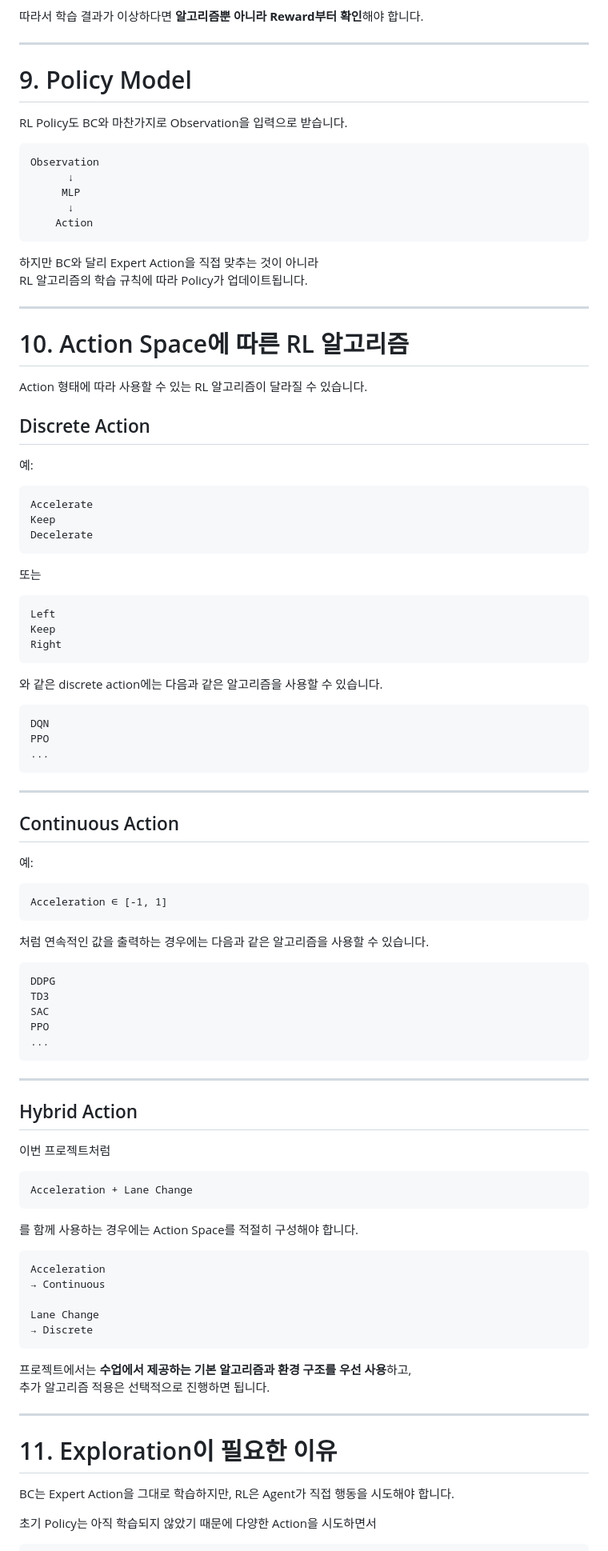
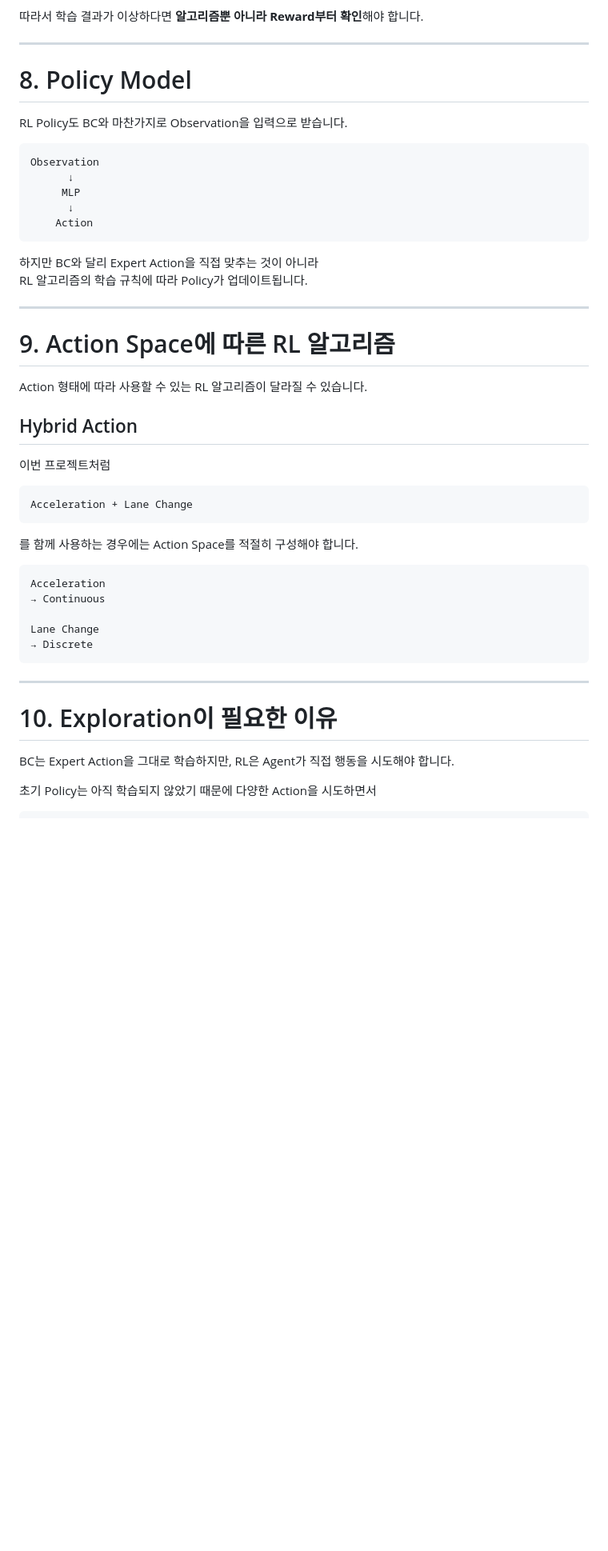
Before and after one commit to kiisophii/sumo-yeongdong-bukwon-av, a Markdown page: project_materials/4_Model_Training_RL.md, the part around one of its changes. Shown at 80% size. Drawn GitHub-style; blank space fills up the shorter version.

````diff
--- a/project_materials/4_Model_Training_RL.md
+++ b/project_materials/4_Model_Training_RL.md
@@ -280,7 +244,7 @@ RL Agent는 우리가 의도한 행동이 아니라
 
 ---
 
-# 9. Policy Model
+# 8. Policy Model
 
 RL Policy도 BC와 마찬가지로 Observation을 입력으로 받습니다.
 
@@ -297,57 +261,9 @@ RL 알고리즘의 학습 규칙에 따라 Policy가 업데이트됩니다.
 
 ---
 
-# 10. Action Space에 따른 RL 알고리즘
+# 9. Action Space에 따른 RL 알고리즘
 
 Action 형태에 따라 사용할 수 있는 RL 알고리즘이 달라질 수 있습니다.
-
-## Discrete Action
-
-예:
-
-```text
-Accelerate
-Keep
-Decelerate
-```
-
-또는
-
-```text
-Left
-Keep
-Right
-```
-
-와 같은 discrete action에는 다음과 같은 알고리즘을 사용할 수 있습니다.
-
-```text
-DQN
-PPO
-...
-```
-
----
-
-## Continuous Action
-
-예:
-
-```text
-Acceleration ∈ [-1, 1]
-```
-
-처럼 연속적인 값을 출력하는 경우에는 다음과 같은 알고리즘을 사용할 수 있습니다.
-
-```text
-DDPG
-TD3
-SAC
-PPO
-...
-```
-
----
 
 ## Hybrid Action
 
@@ -367,12 +283,9 @@ Lane Change
 → Discrete
 ```
 
-프로젝트에서는 **수업에서 제공하는 기본 알고리즘과 환경 구조를 우선 사용**하고,
-추가 알고리즘 적용은 선택적으로 진행하면 됩니다.
-
 ---
 
-# 11. Exploration이 필요한 이유
+# 10. Exploration이 필요한 이유
 
 BC는 Expert Action을 그대로 학습하지만, RL은 Agent가 직접 행동을 시도해야 합니다.
 
````
Also changed, not shown: other parts of project_materials/4_Model_Training_RL.md (+12 -116 lines).
